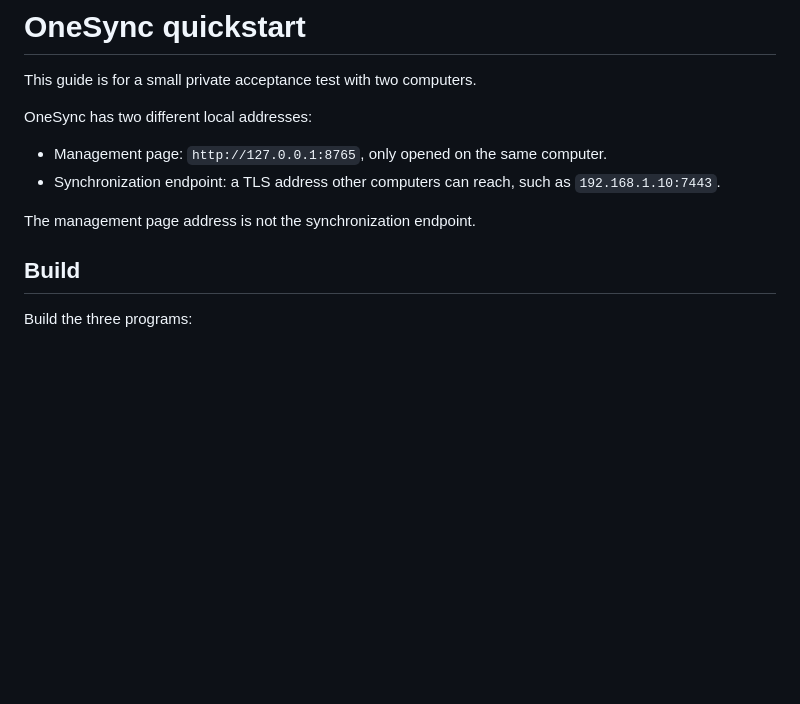
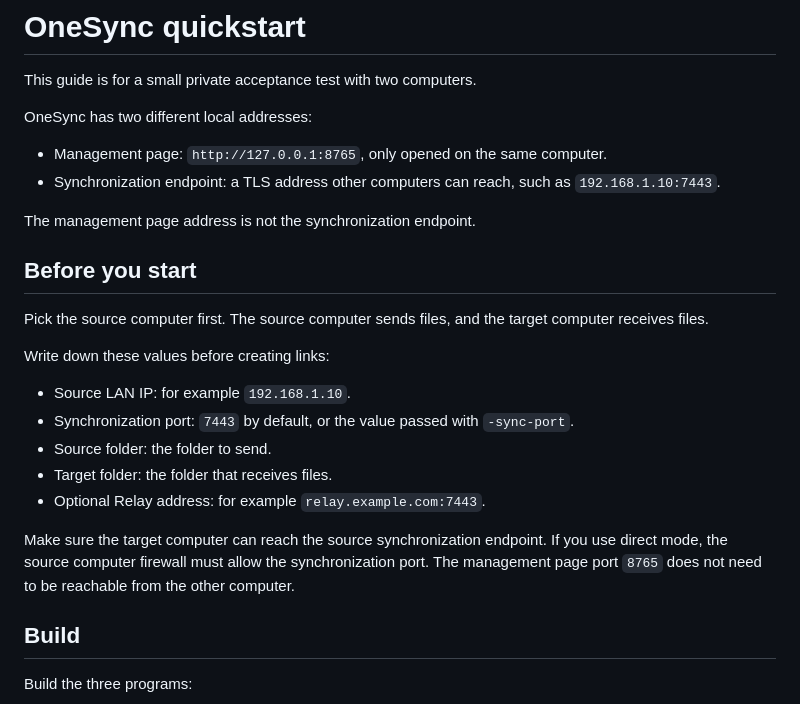
Before and after one commit to 202121000995/OneSync, a Markdown page: packaging/quickstart.md, the part around one of its changes. Rendered like a GitHub page; blank space fills up the shorter version.

```diff
--- a/packaging/quickstart.md
+++ b/packaging/quickstart.md
@@ -8,6 +8,20 @@ OneSync has two different local addresses:
 - Synchronization endpoint: a TLS address other computers can reach, such as `192.168.1.10:7443`.
 
 The management page address is not the synchronization endpoint.
+
+## Before you start
+
+Pick the source computer first. The source computer sends files, and the target computer receives files.
+
+Write down these values before creating links:
+
+- Source LAN IP: for example `192.168.1.10`.
+- Synchronization port: `7443` by default, or the value passed with `-sync-port`.
+- Source folder: the folder to send.
+- Target folder: the folder that receives files.
+- Optional Relay address: for example `relay.example.com:7443`.
+
+Make sure the target computer can reach the source synchronization endpoint. If you use direct mode, the source computer firewall must allow the synchronization port. The management page port `8765` does not need to be reachable from the other computer.
 
 ## Build
 
```
Also changed, not shown: other parts of packaging/quickstart.md (+42 -2 lines), architecture.md (+2 -0 lines), review.md (+26 -0 lines).
